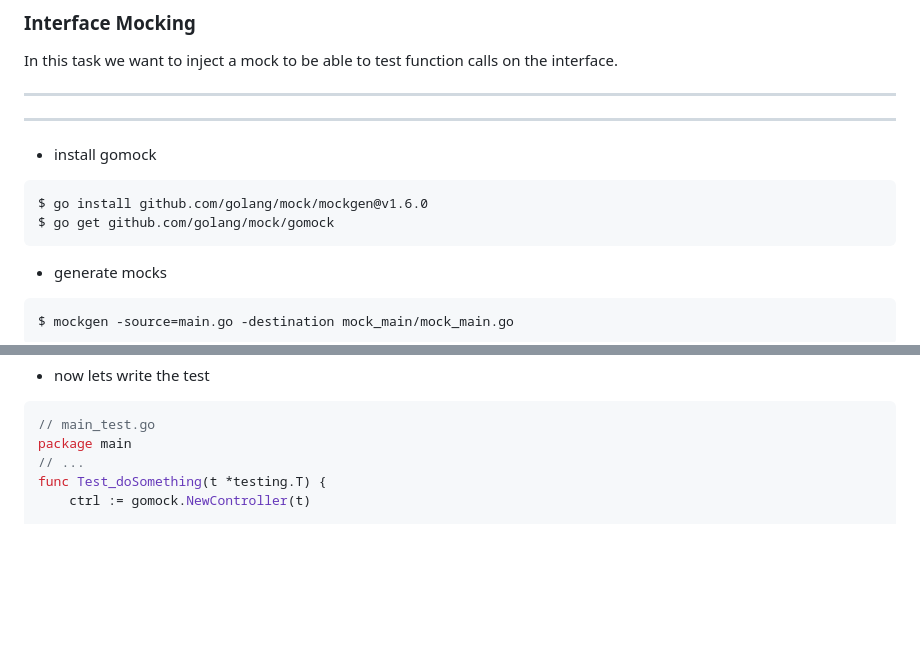
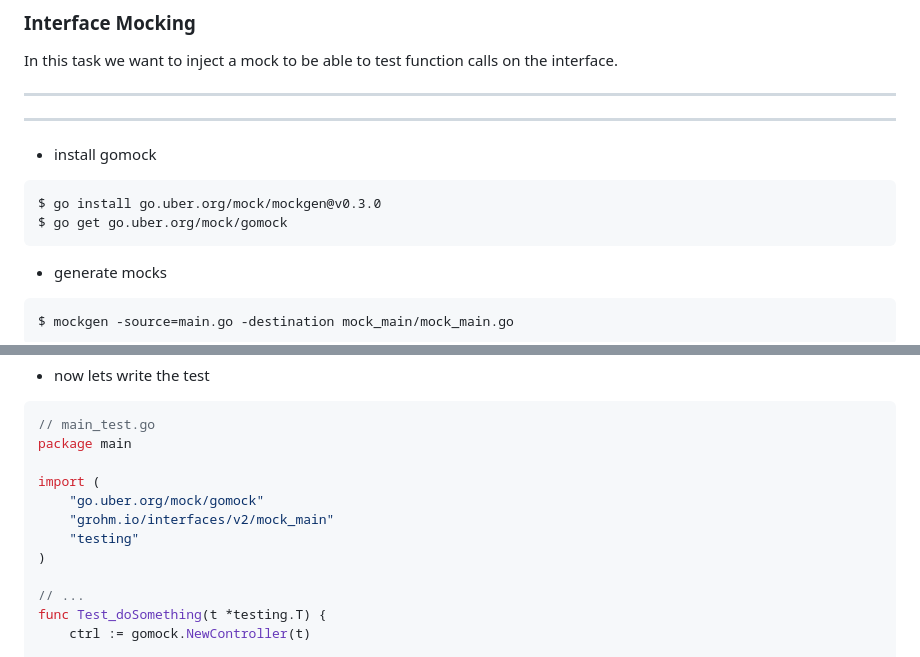
Before and after one commit to go-gurus/go_tour, a Markdown page: slides/07-interfaces/SLIDES.md, 2 parts joined by grey strips. Rendered like a GitHub page; blank space fills up the shorter version.

Commit message:
switch package name for gomock

````diff
--- a/slides/07-interfaces/SLIDES.md
+++ b/slides/07-interfaces/SLIDES.md
@@ -202,8 +202,8 @@ In this task we want to inject a mock to be able to test function calls on the i
 * install gomock
 
 ```bash
-$ go install github.com/golang/mock/mockgen@v1.6.0
-$ go get github.com/golang/mock/gomock
+$ go install go.uber.org/mock/mockgen@v0.3.0
+$ go get go.uber.org/mock/gomock
 ```
 
 * generate mocks
@@ -262,6 +262,13 @@ var resolveLogger = func() logInterface {
 ```go
 // main_test.go
 package main
+
+import (
+	"go.uber.org/mock/gomock"
+	"grohm.io/interfaces/v2/mock_main"
+	"testing"
+)
+
 // ...
 func Test_doSomething(t *testing.T) {
 	ctrl := gomock.NewController(t)
````
